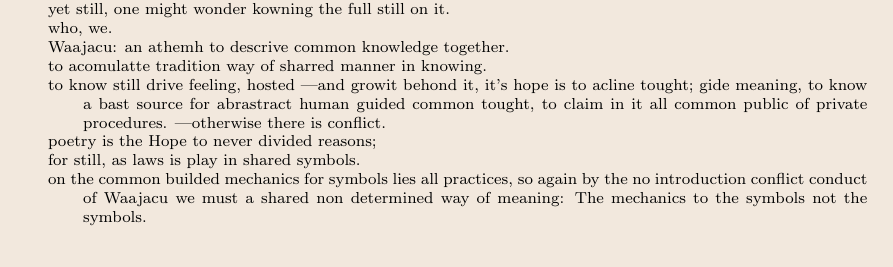
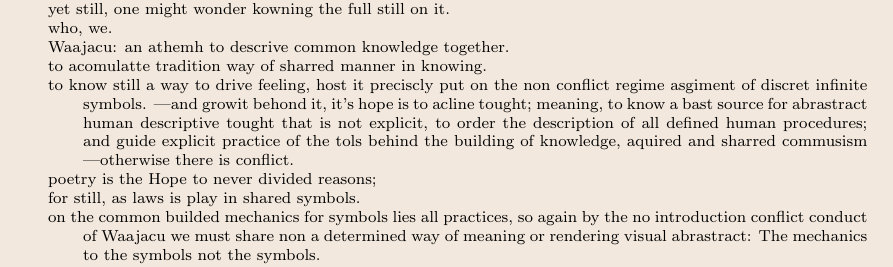
Before and after one commit to savethebeesandseeds/poetry.waajacu, a LaTeX document (poems/en/POEM_ALIKE-DEFINITION_FOR_WAAJACU.tex): part of the page, cut so that both start at the same text, the shorter picture padded with empty space. Compiled offline with pdfLaTeX.

Commit message:
first version for the waajacu poem

```diff
--- a/poems/en/POEM_ALIKE-DEFINITION_FOR_WAAJACU.tex
+++ b/poems/en/POEM_ALIKE-DEFINITION_FOR_WAAJACU.tex
@@ -58,11 +58,12 @@ yet still, one might wonder kowning the full still on it. \\
 who, we. \\
 Waajacu: an athemh to descrive common knowledge together. \\
 to acomulatte tradition way of sharred manner in knowing. \\
-to know still drive feeling, hosted ---and growit behond it, it's hope is to acline tought; gide meaning, to know a bast source for abrastract human guided common tought, to claim in it all common public of private procedures. ---otherwise there is conflict.\\
+to know still a way to drive feeling, host it preciscly put on the non conflict regime asgiment of discret infinite symbols. ---and growit behond it, it's hope is to acline tought; meaning, to know a bast source for abrastract human descriptive tought that is not explicit, to order the description of all defined human procedures; and guide explicit practice of the tols behind the building of knowledge, aquired and sharred commusism ---otherwise there is conflict.\\
 poetry is the Hope to never divided reasons; \\
 for still, as laws is play in shared symbols. \\
-on the common builded mechanics for symbols lies all practices, so again by the no introduction conflict conduct of Waajacu we must a shared non determined way of meaning: The mechanics to the symbols not the symbols. \\
-\\!
+on the common builded mechanics for symbols lies all practices, so again by the no introduction conflict conduct of Waajacu we must share non a determined way of meaning or rendering visual abrastract: The mechanics to the symbols not the symbols. \\!
+
+
 
 %------------------------------------------------
 }
```
Also changed, not shown: poems/en/POEM_ALIKE-DEFINITION_FOR_WAAJACU.tex (2 more changed lines).
